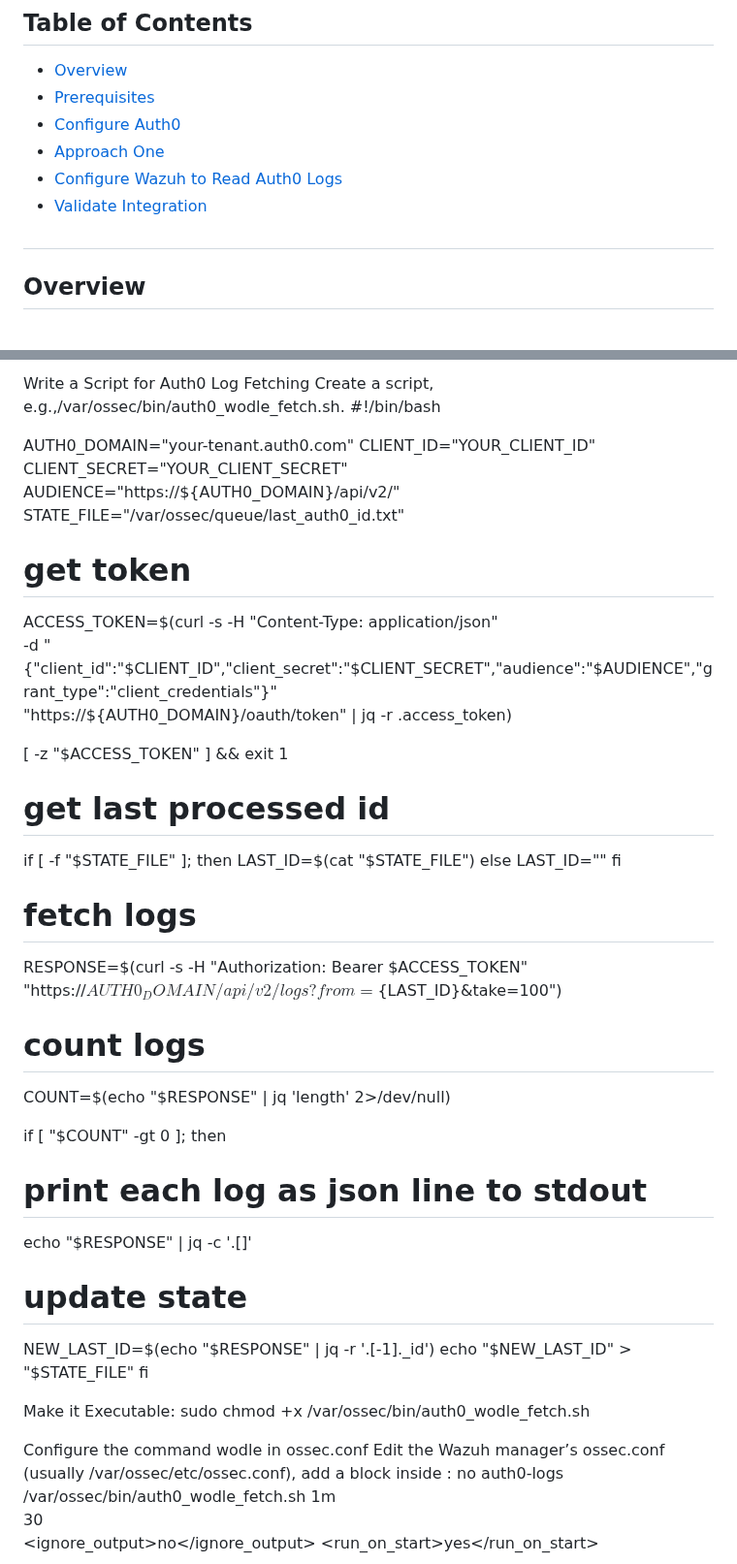
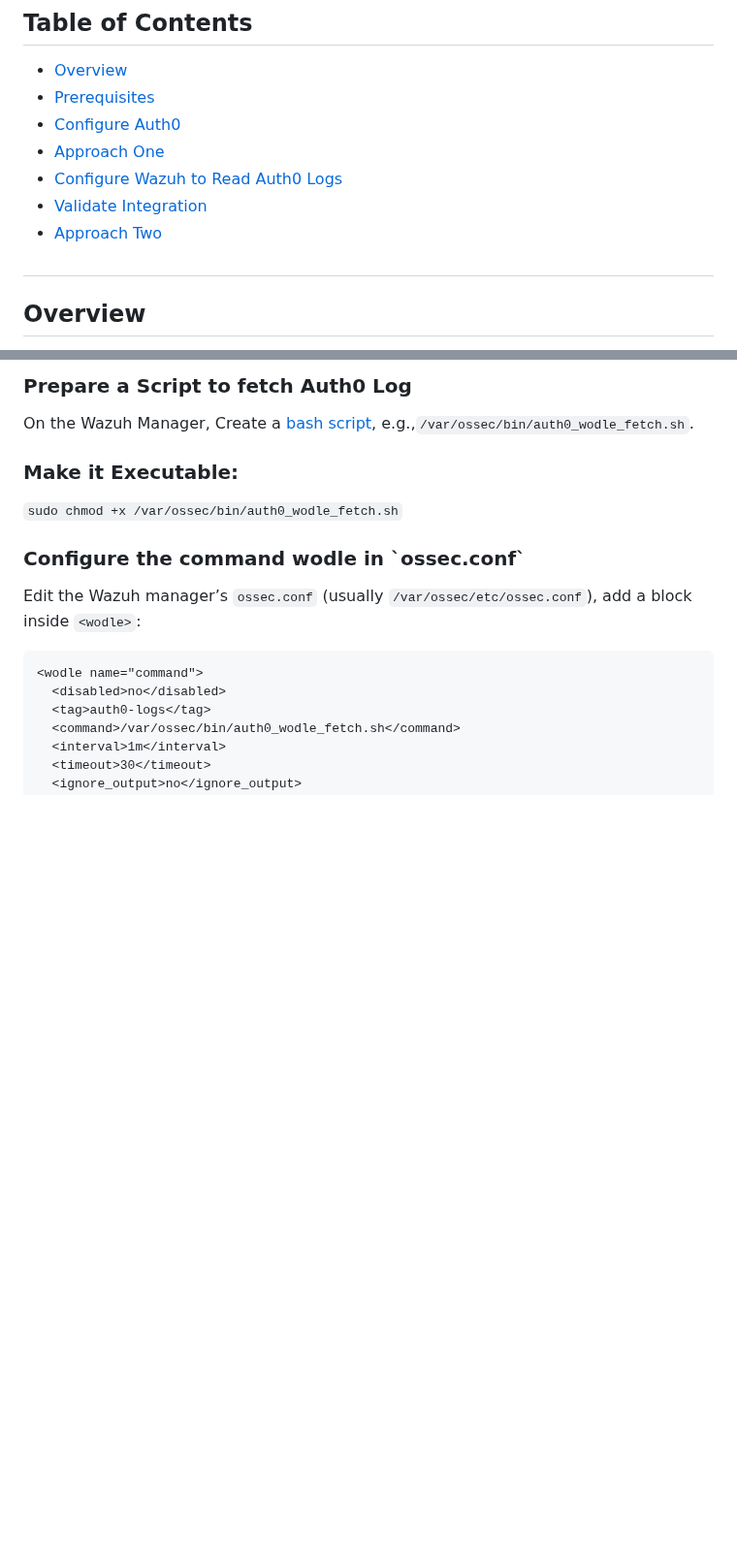
Before and after one commit to wazuh/integrations, a Markdown page: integrations/auth0_Integration/README.md, 2 parts joined by grey strips. Shown at 97% size. GitHub-like rendering; blank space fills up the shorter version.

````diff
--- a/integrations/auth0_Integration/README.md
+++ b/integrations/auth0_Integration/README.md
@@ -8,6 +8,7 @@
 - <a href="#approach1">Approach One</a>
 - <a href="#readauth0">Configure Wazuh to Read Auth0 Logs</a>
 - <a href="#validateint">Validate Integration</a>
+- <a href="#approach2" >Approach Two</a>
 
 
 ## <h2 id="overview" >Overview</h2>
@@ -98,49 +99,16 @@ Approach Two
 
-Write a Script for Auth0 Log Fetching
-Create a script, e.g.,/var/ossec/bin/auth0_wodle_fetch.sh.
-#!/bin/bash
+<h3>Prepare a Script to fetch Auth0 Log</h3>
 
-AUTH0_DOMAIN="your-tenant.auth0.com"
-CLIENT_ID="YOUR_CLIENT_ID"
-CLIENT_SECRET="YOUR_CLIENT_SECRET"
-AUDIENCE="https://${AUTH0_DOMAIN}/api/v2/"
-STATE_FILE="/var/ossec/queue/last_auth0_id.txt"
+On the Wazuh Manager, Create a [bash script](auth0_wodle_fetch.sh), e.g.,`/var/ossec/bin/auth0_wodle_fetch.sh`.
 
-# get token
-ACCESS_TOKEN=$(curl -s -H "Content-Type: application/json" \
-  -d "{\"client_id\":\"$CLIENT_ID\",\"client_secret\":\"$CLIENT_SECRET\",\"audience\":\"$AUDIENCE\",\"grant_type\":\"client_credentials\"}" \
-  "https://${AUTH0_DOMAIN}/oauth/token" | jq -r .access_token)
+<h3>Make it Executable:</h3>
 
-[ -z "$ACCESS_TOKEN" ] && exit 1
+`sudo chmod +x /var/ossec/bin/auth0_wodle_fetch.sh`
 
-# get last processed id
-if [ -f "$STATE_FILE" ]; then
-  LAST_ID=$(cat "$STATE_FILE")
-else
-  LAST_ID=""
-fi
+<h3>Configure the command wodle in `ossec.conf`</h3>
 
-# fetch logs
-RESPONSE=$(curl -s -H "Authorization: Bearer $ACCESS_TOKEN" \
-  "https://${AUTH0_DOMAIN}/api/v2/logs?from=${LAST_ID}&take=100")
-
-# count logs
-COUNT=$(echo "$RESPONSE" | jq 'length' 2>/dev/null)
-
-if [ "$COUNT" -gt 0 ]; then
-  # print each log as json line to stdout
-  echo "$RESPONSE" | jq -c '.[]'
-
-  # update state
-  NEW_LAST_ID=$(echo "$RESPONSE" | jq -r '.[-1]._id')
-  echo "$NEW_LAST_ID" > "$STATE_FILE"
-fi
-
-Make it Executable:
-sudo chmod +x /var/ossec/bin/auth0_wodle_fetch.sh
-
-Configure the command wodle in ossec.conf
-Edit the Wazuh manager’s ossec.conf (usually /var/ossec/etc/ossec.conf), add a block inside <wodle>:
+Edit the Wazuh manager’s `ossec.conf` (usually `/var/ossec/etc/ossec.conf`), add a block inside `<wodle>`:
+```
 <wodle name="command">
   <disabled>no</disabled>
   <tag>auth0-logs</tag>
````
Also changed, not shown: other parts of integrations/auth0_Integration/README.md (+12 -10 lines).
